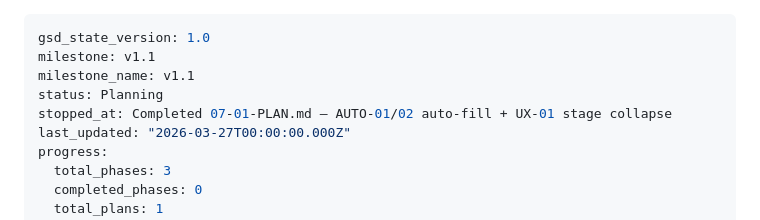
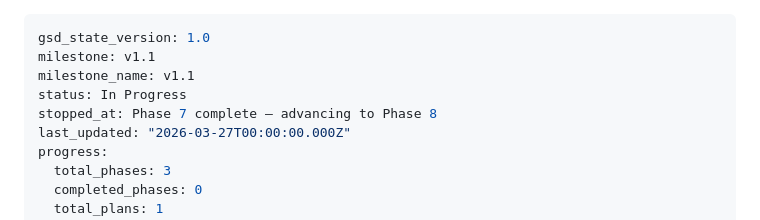
Before and after one commit to plconylab-commits/ntbio, a Markdown page: .planning/STATE.md, the part around the change. Rendered like a GitHub page.

```diff
--- a/.planning/STATE.md
+++ b/.planning/STATE.md
@@ -2,8 +2,8 @@
 gsd_state_version: 1.0
 milestone: v1.1
 milestone_name: v1.1
-status: Planning
-stopped_at: Completed 07-01-PLAN.md — AUTO-01/02 auto-fill + UX-01 stage collapse
+status: In Progress
+stopped_at: Phase 7 complete — advancing to Phase 8
 last_updated: "2026-03-27T00:00:00.000Z"
 progress:
   total_phases: 3
```
Also changed, not shown: .planning/ROADMAP.md (+2 -2 lines), 1 other file.
